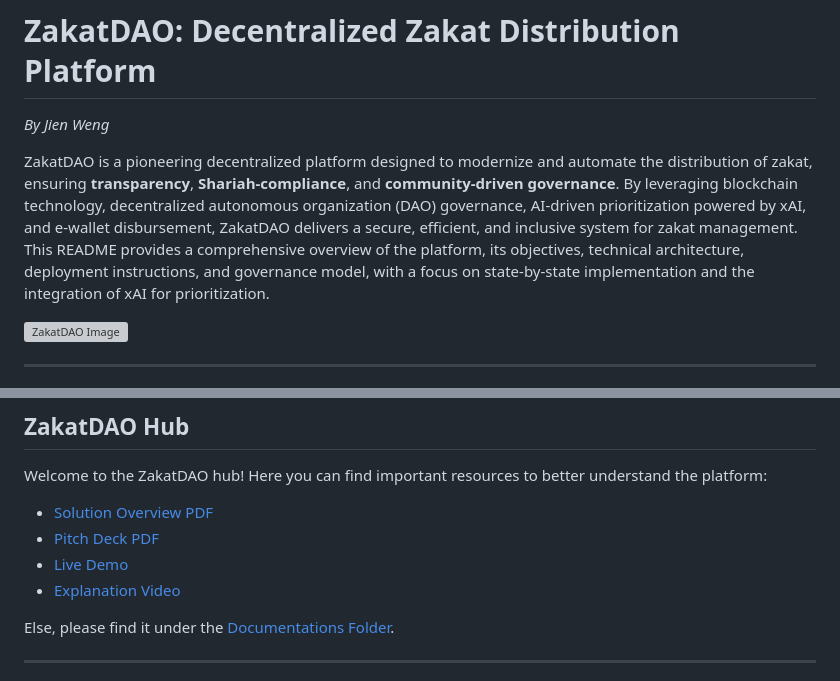
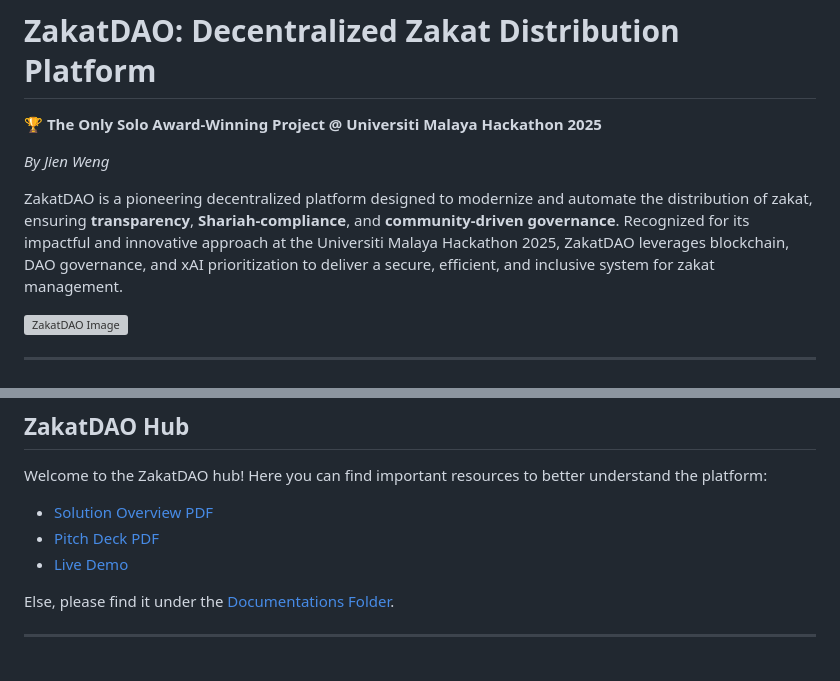
Before and after one commit to JienWeng/ZakatDAO, a Markdown page: README.md, 2 parts joined by grey strips. Rendered like a GitHub page; grey boxes are pictures that could not be loaded.

```diff
--- a/README.md
+++ b/README.md
@@ -1,8 +1,10 @@
 # ZakatDAO: Decentralized Zakat Distribution Platform
+
+🏆 **The Only Solo Award-Winning Project @ Universiti Malaya Hackathon 2025**
 
 *By Jien Weng*
 
-ZakatDAO is a pioneering decentralized platform designed to modernize and automate the distribution of zakat, ensuring **transparency**, **Shariah-compliance**, and **community-driven governance**. By leveraging blockchain technology, decentralized autonomous organization (DAO) governance, AI-driven prioritization powered by xAI, and e-wallet disbursement, ZakatDAO delivers a secure, efficient, and inclusive system for zakat management. This README provides a comprehensive overview of the platform, its objectives, technical architecture, deployment instructions, and governance model, with a focus on state-by-state implementation and the integration of xAI for prioritization.
+ZakatDAO is a pioneering decentralized platform designed to modernize and automate the distribution of zakat, ensuring **transparency**, **Shariah-compliance**, and **community-driven governance**. Recognized for its impactful and innovative approach at the Universiti Malaya Hackathon 2025, ZakatDAO leverages blockchain, DAO governance, and xAI prioritization to deliver a secure, efficient, and inclusive system for zakat management.
 
 [![ZakatDAO Image](img/banner.png)](https://zakatdao.onrender.com)
 
@@ -53,7 +55,6 @@ Welcome to the ZakatDAO hub! Here you can find important resources to better und
 - [Solution Overview PDF](https://jienweng.netlify.app/assets/misc/report-ZakatDAO.pdf)
 - [Pitch Deck PDF](https://github.com/JienWeng/ZakatDAO/blob/main/Documentations/ZakatDao-pitch.pdf)
 - [Live Demo](https://zakatdao.onrender.com)
-- [Explanation Video](link-to-video)
 
 Else, please find it under the [Documentations Folder](https://github.com/JienWeng/ZakatDAO/tree/main/Documentations).
 
```
